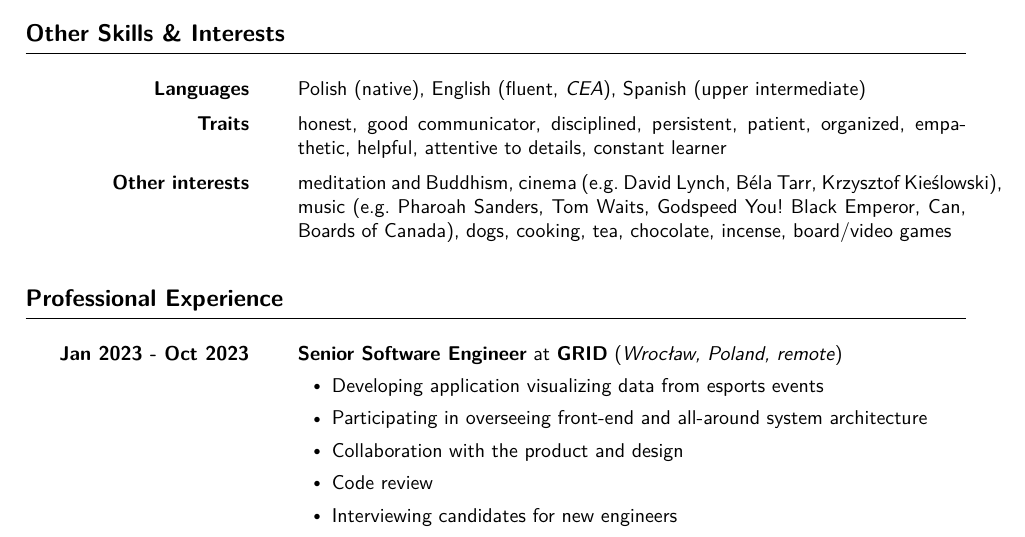
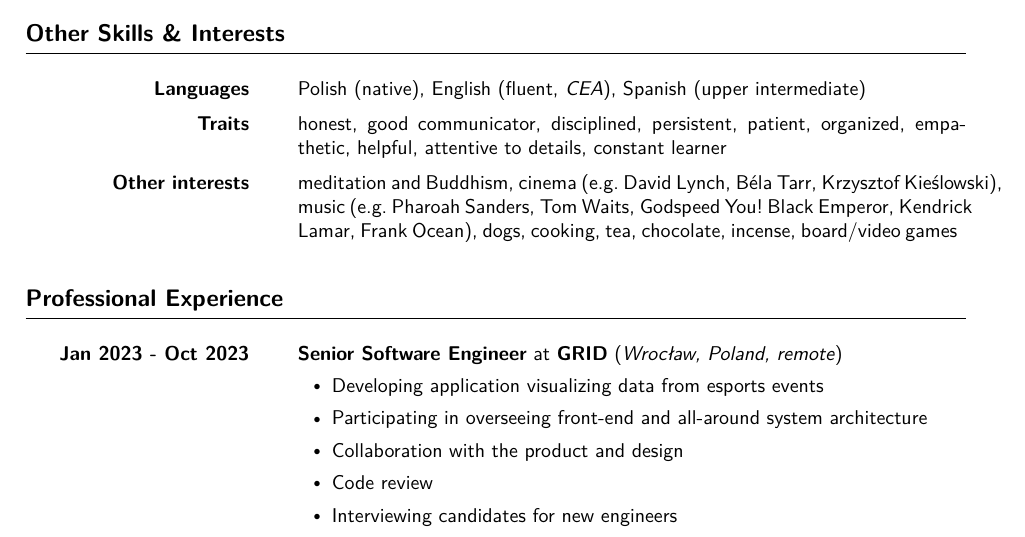
Before and after one commit to robertjk/cv, a LaTeX CV (src/cv.tex, which reads src/contents.tex): part of page 1 of 3, cut so that both start at the same text. Compiled offline with XeLaTeX.

Commit message:
Update interests

```diff
--- a/src/contents.tex
+++ b/src/contents.tex
@@ -76,7 +76,7 @@
         {
             meditation and Buddhism, cinema (e.g.~David Lynch, Béla Tarr, Krzysztof
             Kieślowski), music (e.g.~Pharoah Sanders, Tom Waits, Godspeed You!\ Black Emperor,
-            Can, Boards of Canada), dogs, cooking, tea, chocolate, incense, board/video games
+            Kendrick Lamar, Frank Ocean), dogs, cooking, tea, chocolate, incense, board/video games
         }
 \end{sectionlist}
 
```
